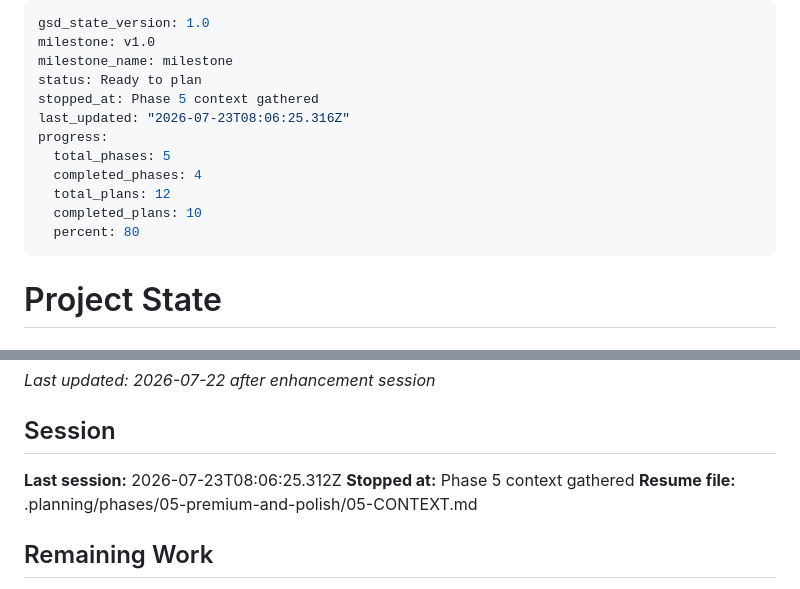
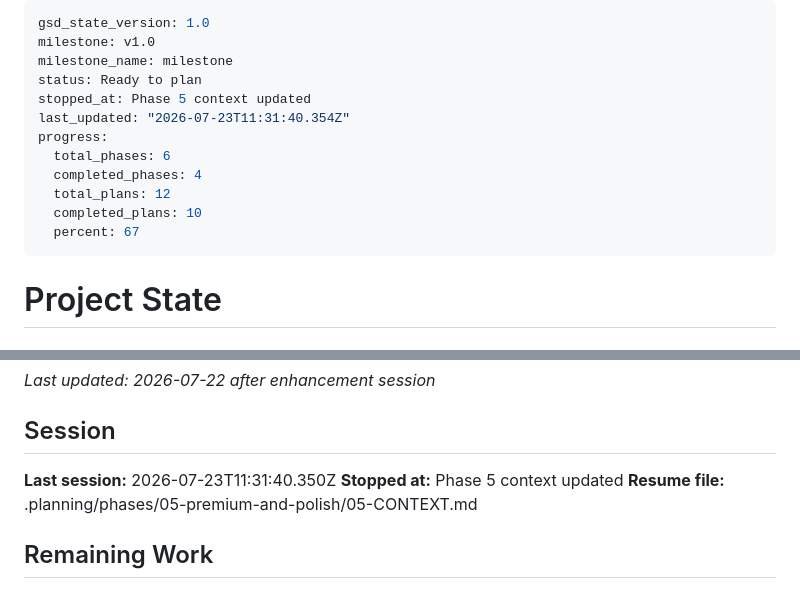
Before and after one commit to heinhtet-zaw12/linguo_wizard, a Markdown page: .planning/STATE.md, 2 parts joined by grey strips. Drawn GitHub-style.

Commit message:
docs(state): record phase 5 context session

```diff
--- a/.planning/STATE.md
+++ b/.planning/STATE.md
@@ -3,14 +3,14 @@ gsd_state_version: 1.0
 milestone: v1.0
 milestone_name: milestone
 status: Ready to plan
-stopped_at: Phase 5 context gathered
-last_updated: "2026-07-23T08:06:25.316Z"
+stopped_at: Phase 5 context updated
+last_updated: "2026-07-23T11:31:40.354Z"
 progress:
-  total_phases: 5
+  total_phases: 6
   completed_phases: 4
   total_plans: 12
   completed_plans: 10
-  percent: 80
+  percent: 67
 ---
 
 # Project State
@@ -111,8 +111,8 @@ Screens are pure UI layers. ViewModels (StateNotifiers) own all orchestration lo
 
 ## Session
 
-**Last session:** 2026-07-23T08:06:25.312Z
-**Stopped at:** Phase 5 context gathered
+**Last session:** 2026-07-23T11:31:40.350Z
+**Stopped at:** Phase 5 context updated
 **Resume file:** .planning/phases/05-premium-and-polish/05-CONTEXT.md
 
 ## Remaining Work
```
